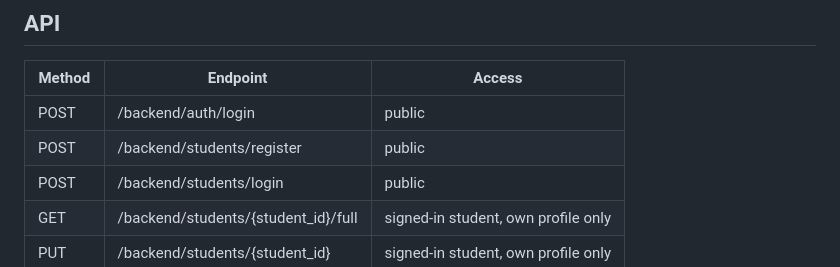
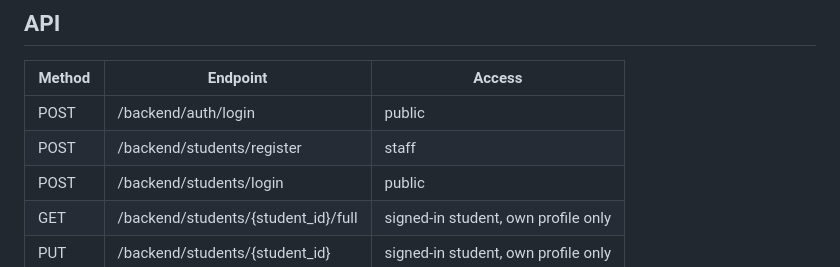
Before and after one commit to johanzenh-hub/admission-portal, a Markdown page: backend/README.md, the part around the change. Rendered like a GitHub page.

Commit message:
Document staff-only student creation
Clarify that the student creation API requires staff authentication.

Co-authored-by: Copilot <223556219+Copilot@users.noreply.github.com>

```diff
--- a/backend/README.md
+++ b/backend/README.md
@@ -57,7 +57,7 @@ Student IDs are generated by the portal in `YYYY-#####` format. Passwords are se
 | Method | Endpoint | Access |
 |---|---|---|
 | POST | /backend/auth/login | public |
-| POST | /backend/students/register | public |
+| POST | /backend/students/register | staff |
 | POST | /backend/students/login | public |
 | GET | /backend/students/{student_id}/full | signed-in student, own profile only |
 | PUT | /backend/students/{student_id} | signed-in student, own profile only |
```
